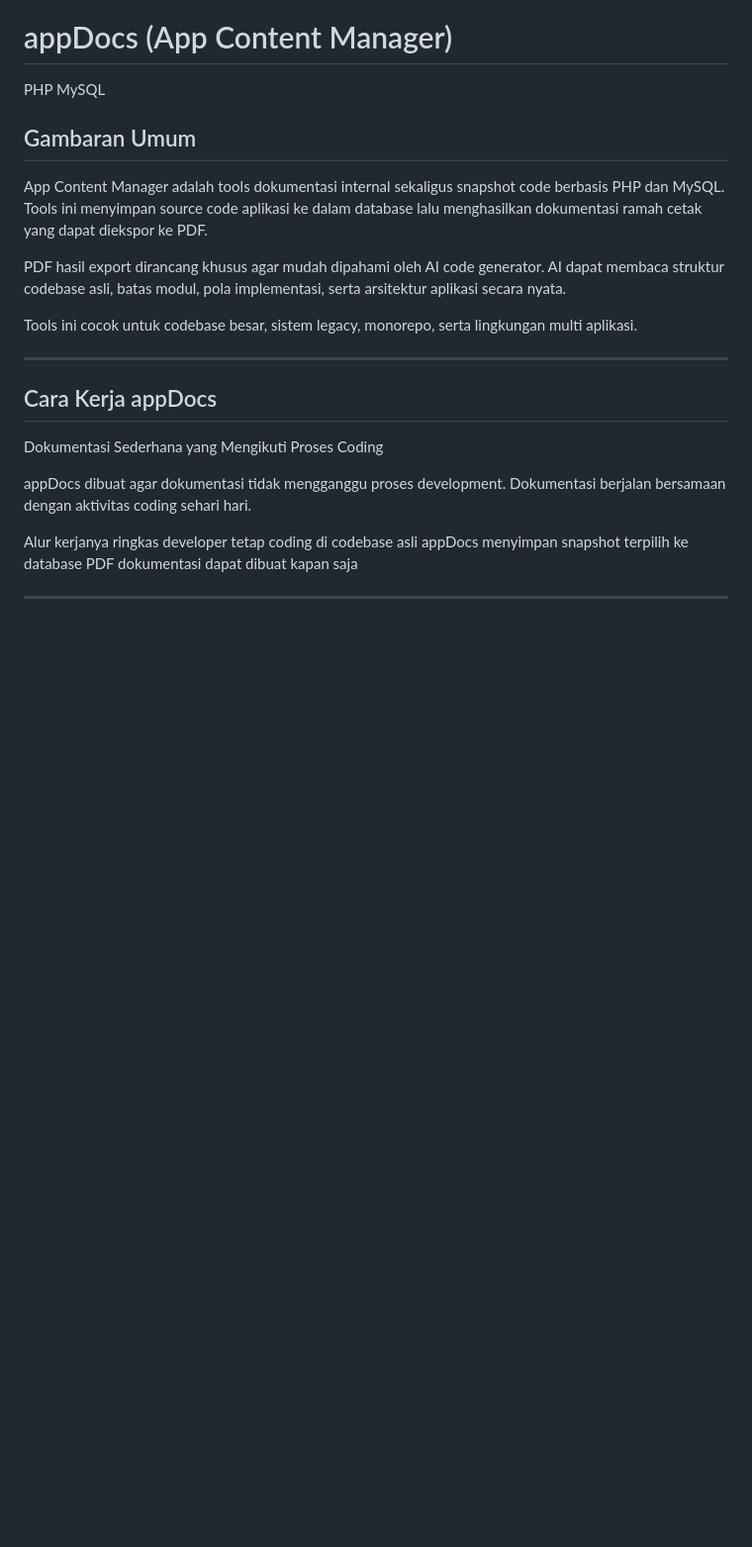
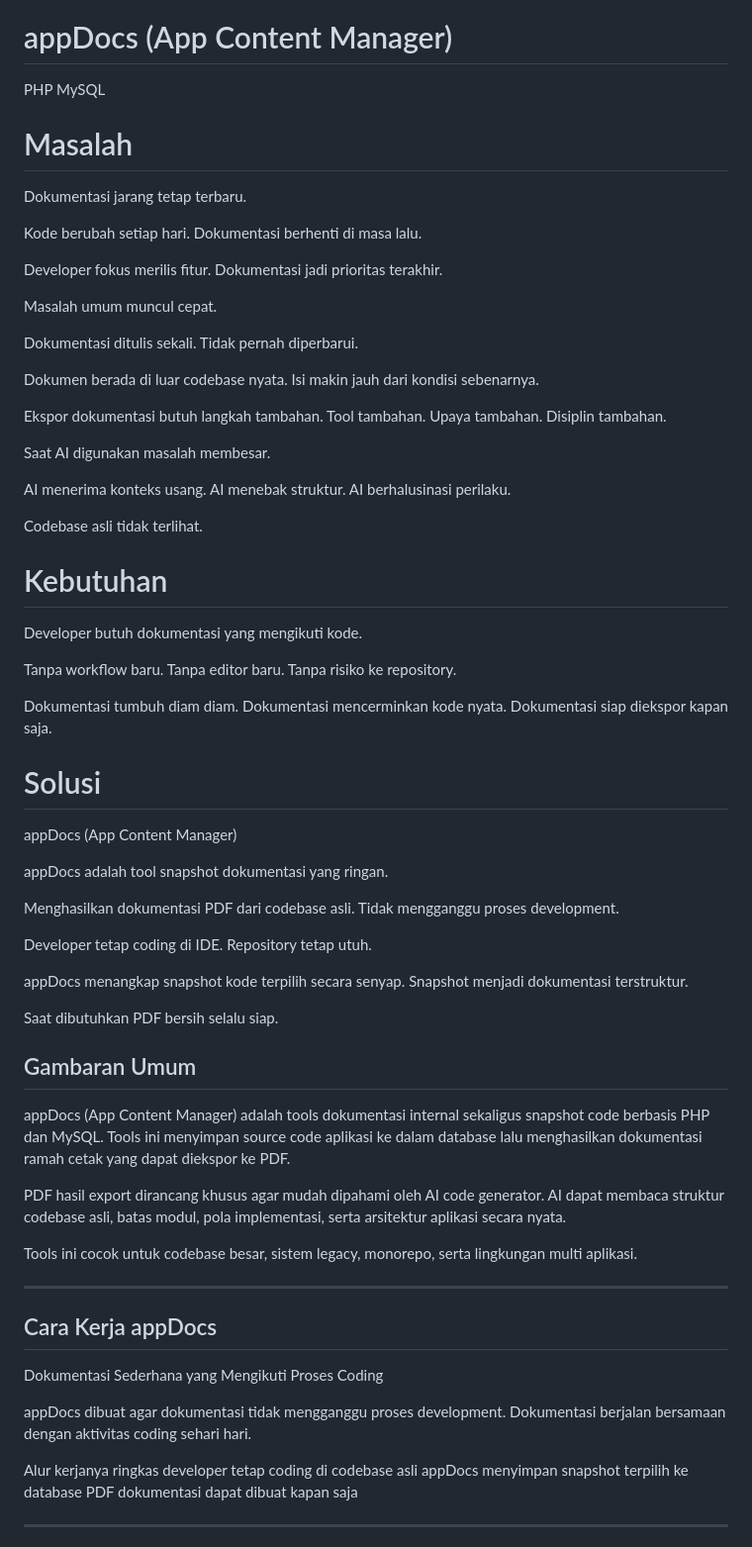
Before and after one commit to kukuhtw/appdocs, a Markdown page: README_IDN.md, the part around the change. Shown at 99% size. GitHub-like rendering; blank space fills up the shorter version.

```diff
--- a/README_IDN.md
+++ b/README_IDN.md
@@ -7,9 +7,66 @@
 
 PHP MySQL
 
+# Masalah
+
+Dokumentasi jarang tetap terbaru.
+
+Kode berubah setiap hari.
+Dokumentasi berhenti di masa lalu.
+
+Developer fokus merilis fitur.
+Dokumentasi jadi prioritas terakhir.
+
+Masalah umum muncul cepat.
+
+Dokumentasi ditulis sekali.
+Tidak pernah diperbarui.
+
+Dokumen berada di luar codebase nyata.
+Isi makin jauh dari kondisi sebenarnya.
+
+Ekspor dokumentasi butuh langkah tambahan.
+Tool tambahan. Upaya tambahan. Disiplin tambahan.
+
+Saat AI digunakan masalah membesar.
+
+AI menerima konteks usang.
+AI menebak struktur.
+AI berhalusinasi perilaku.
+
+Codebase asli tidak terlihat.
+
+# Kebutuhan
+
+Developer butuh dokumentasi yang mengikuti kode.
+
+Tanpa workflow baru.
+Tanpa editor baru.
+Tanpa risiko ke repository.
+
+Dokumentasi tumbuh diam diam.
+Dokumentasi mencerminkan kode nyata.
+Dokumentasi siap diekspor kapan saja.
+
+# Solusi
+appDocs (App Content Manager)
+
+appDocs adalah tool snapshot dokumentasi yang ringan.
+
+Menghasilkan dokumentasi PDF dari codebase asli.
+Tidak mengganggu proses development.
+
+Developer tetap coding di IDE.
+Repository tetap utuh.
+
+appDocs menangkap snapshot kode terpilih secara senyap.
+Snapshot menjadi dokumentasi terstruktur.
+
+Saat dibutuhkan PDF bersih selalu siap.
+
 ## Gambaran Umum
 
-App Content Manager adalah tools dokumentasi internal sekaligus snapshot code berbasis PHP dan MySQL. Tools ini menyimpan source code aplikasi ke dalam database lalu menghasilkan dokumentasi ramah cetak yang dapat diekspor ke PDF.
+appDocs (App Content Manager) adalah tools dokumentasi internal sekaligus snapshot code berbasis PHP dan MySQL. Tools ini menyimpan source code aplikasi ke dalam database lalu menghasilkan dokumentasi ramah cetak yang dapat diekspor ke PDF.
 
 PDF hasil export dirancang khusus agar mudah dipahami oleh AI code generator. AI dapat membaca struktur codebase asli, batas modul, pola implementasi, serta arsitektur aplikasi secara nyata.
 
```
